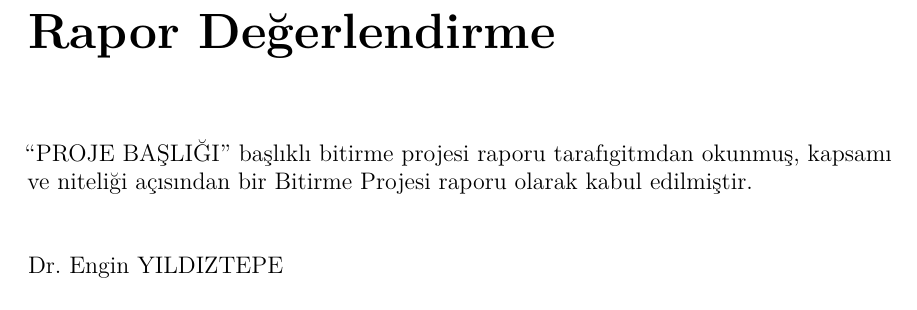
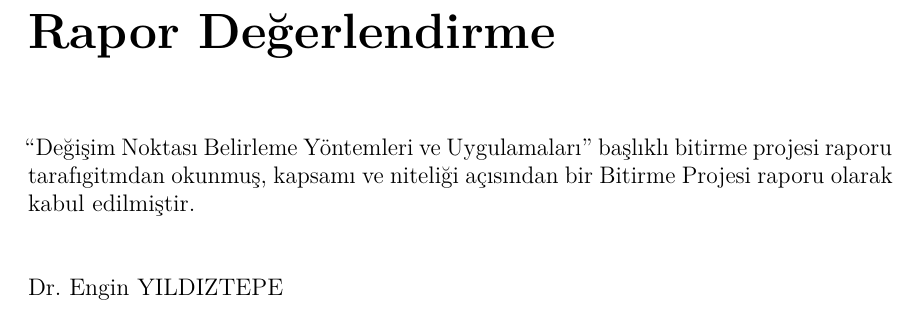
Before and after one commit to eyildiztepe/ChangePointDetection, a LaTeX thesis (_book/BP_Rapor.tex): part of page 3 of 53, cut so that both start at the same text. Compiled offline with pdfLaTeX.

Commit message:
index.Rmd

```diff
--- a/_book/BP_Rapor.tex
+++ b/_book/BP_Rapor.tex
@@ -111,7 +111,7 @@
   \newcommand{\WarningTok}[1]{\textcolor[rgb]{0.56,0.35,0.01}{\textbf{\textit{#1}}}}
 
 % To pass between YAML and LaTeX the dollar signs are added by CII
-\title{PROJE BAŞLIĞI}
+\title{Değişim Noktası Belirleme Yöntemleri ve Uygulamaları}
 %\author{Pelin PEKERMerve AKEdanur Binnaz DURSUNAhmet ÇALI} %Tek yazar için
 \author{Pelin PEKER \\ Merve AK \\ Edanur Binnaz DURSUN \\ Ahmet ÇALI} %Çok yazar için
 % The month and year that you submit your FINAL draft TO THE LIBRARY (May or December)
@@ -173,7 +173,7 @@ Ahmet ÇALI\\
 }
 
 \Preface{
-``PROJE BAŞLIĞI'' başlıklı bitirme projesi raporu tarafıgitmdan okunmuş, kapsamı ve niteliği açısından bir Bitirme Projesi raporu olarak kabul edilmiştir.\\
+``Değişim Noktası Belirleme Yöntemleri ve Uygulamaları'' başlıklı bitirme projesi raporu tarafıgitmdan okunmuş, kapsamı ve niteliği açısından bir Bitirme Projesi raporu olarak kabul edilmiştir.\\
 \strut \\
 \strut \\
 Dr.~Engin YILDIZTEPE
@@ -206,7 +206,7 @@ Değişim noktası verilerde meydana gelen beklenmedik değişiklikler olarak ta
 \pagestyle{empty} % this removes page numbers from the frontmatter
 
 \begin{preface}
-	``PROJE BAŞLIĞI'' başlıklı bitirme projesi raporu tarafıgitmdan okunmuş, kapsamı ve niteliği açısından bir Bitirme Projesi raporu olarak kabul edilmiştir.\\
+	``Değişim Noktası Belirleme Yöntemleri ve Uygulamaları'' başlıklı bitirme projesi raporu tarafıgitmdan okunmuş, kapsamı ve niteliği açısından bir Bitirme Projesi raporu olarak kabul edilmiştir.\\
 \strut \\
 \strut \\
 Dr.~Engin YILDIZTEPE
```
Also changed, not shown: _book/BP_Rapor.pdf, 2 other files.
